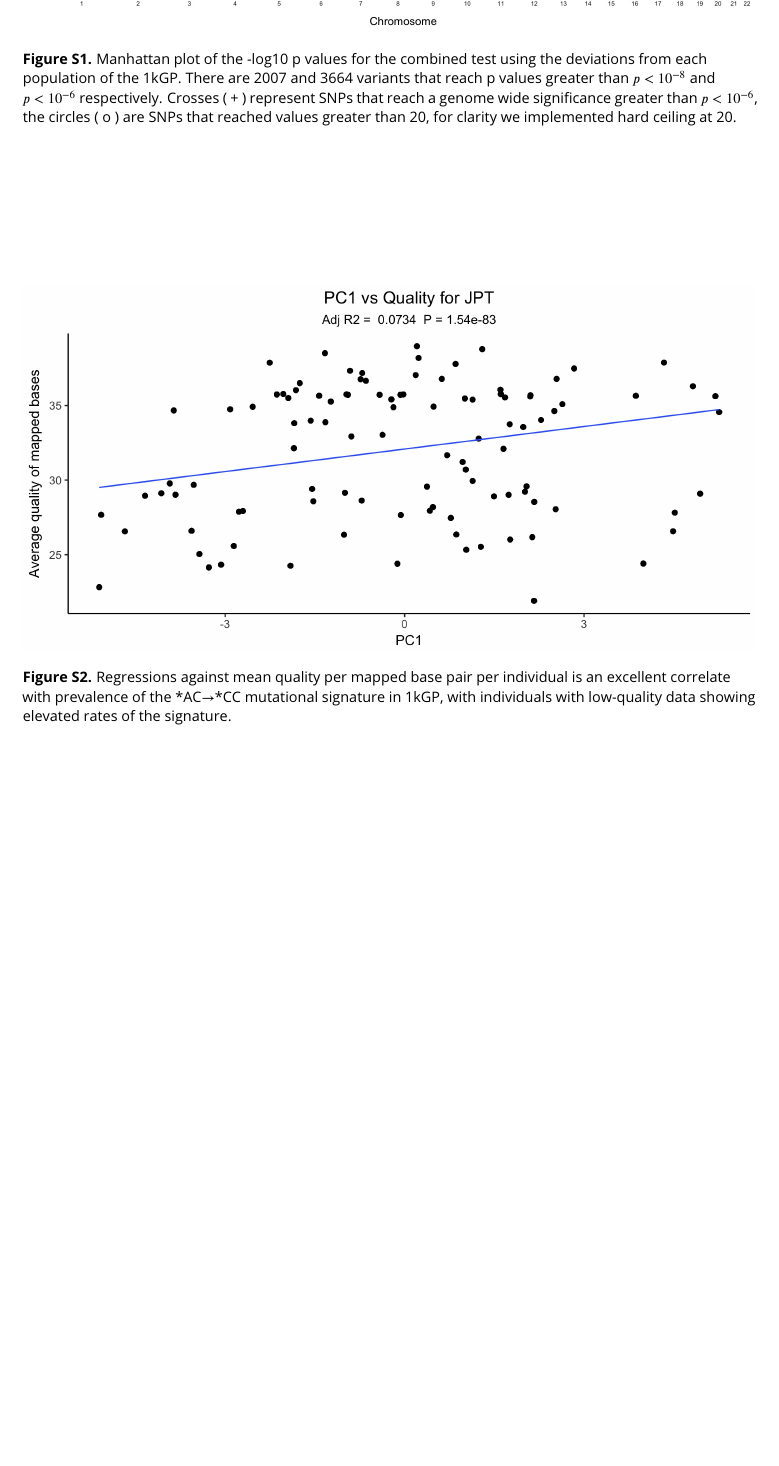
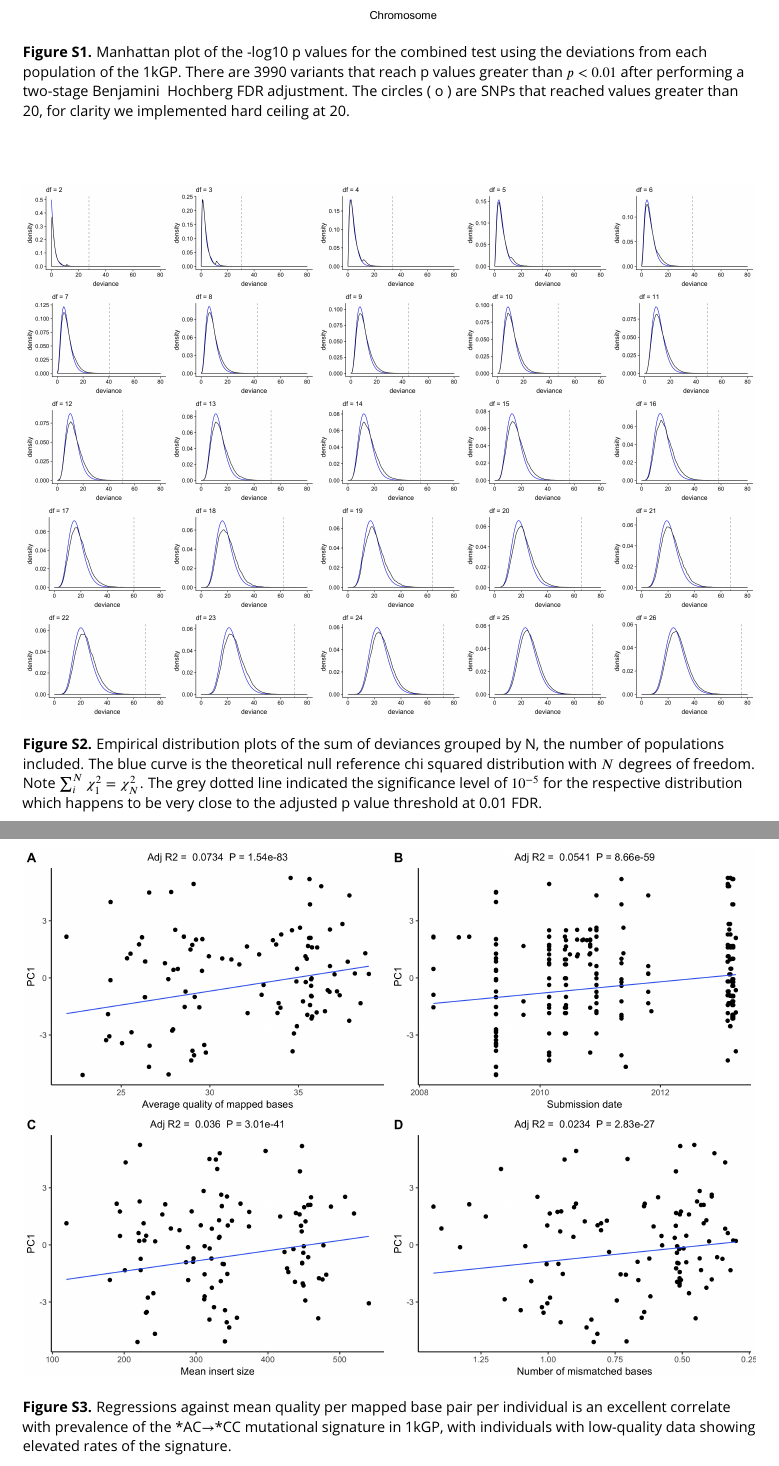
Before and after one commit to LukeAndersonTrocme/LegacyData, a LaTeX document (legacy.tex): part of page 11 of 14 before the commit and two parts of pages 11 and 12 of 15 after it, the two joined at a grey line, cut so that both start at the same text, the shorter picture padded with empty space. Compiled offline with pdfLaTeX.

Commit message:
updated plots

```diff
--- a/legacy.tex
+++ b/legacy.tex
@@ -319,11 +319,19 @@ We would like to thank Kelly Harris for sharing her mutation spectrum scripts.
 \setcounter{figure}{0}
 
 \begin{figure}
-\includegraphics[width=\hsize,keepaspectratio]{./Figures/ManhattanPlot.jpg}
+\includegraphics[width=\hsize,keepaspectratio]{./Figures/ManhattanPlot_adjusted.jpg}
 
 \caption{Manhattan plot of the -log10 p values for the combined test using the deviations from each population of the 1kGP.
-There are 2007 and 3664 variants that reach p values greater than $ p < 10^{-8}$ and $ p < 10^{-6}$ respectively.
-Crosses ( + ) represent SNPs that reach a genome wide significance greater than $ p < 10^{-6}$, the circles ( o ) are SNPs that reached values greater than 20, for clarity we implemented hard ceiling at 20.}
+There are 3990 variants that reach p values greater than $ p < 0.01$ after performing a two-stage Benjamini & Hochberg FDR adjustment.
+The circles ( o ) are SNPs that reached values greater than 20, for clarity we implemented hard ceiling at 20.}
+  \label{Manhattan}
+\end{figure}
+
+
+\begin{figure}
+\includegraphics[width=\hsize,keepaspectratio]{./Figures/AllDeviances.jpg}
+
+\caption{Empirical distribution plots of the sum of deviances grouped by N, the number of populations included. The blue curve is the theoretical null reference chi squared distribution with $N$ degrees of freedom. Note $\sum_i^N  \chi^2_1= \chi^2_N$. The grey dotted line indicated the significance level of $10^{-5}$ for the respective distribution which happens to be very close to the adjusted p value threshold at 0.01 FDR. }
   \label{Manhattan}
 \end{figure}
 
```
Also changed, not shown: Figures/AllDeviances.jpg (added), Figures/ManhattanPlot_adjusted.jpg, Figures/MapQualOverTime.jpg, Figures/PC1_Correlation.jpg, Figures/RegressionPlot.jpg, Figures/RegressionPlot_mostSig2.jpg, ManhattanPlot_adjusted.jpg (deleted), legacy.tex (2 more changed lines), 16 other files.
